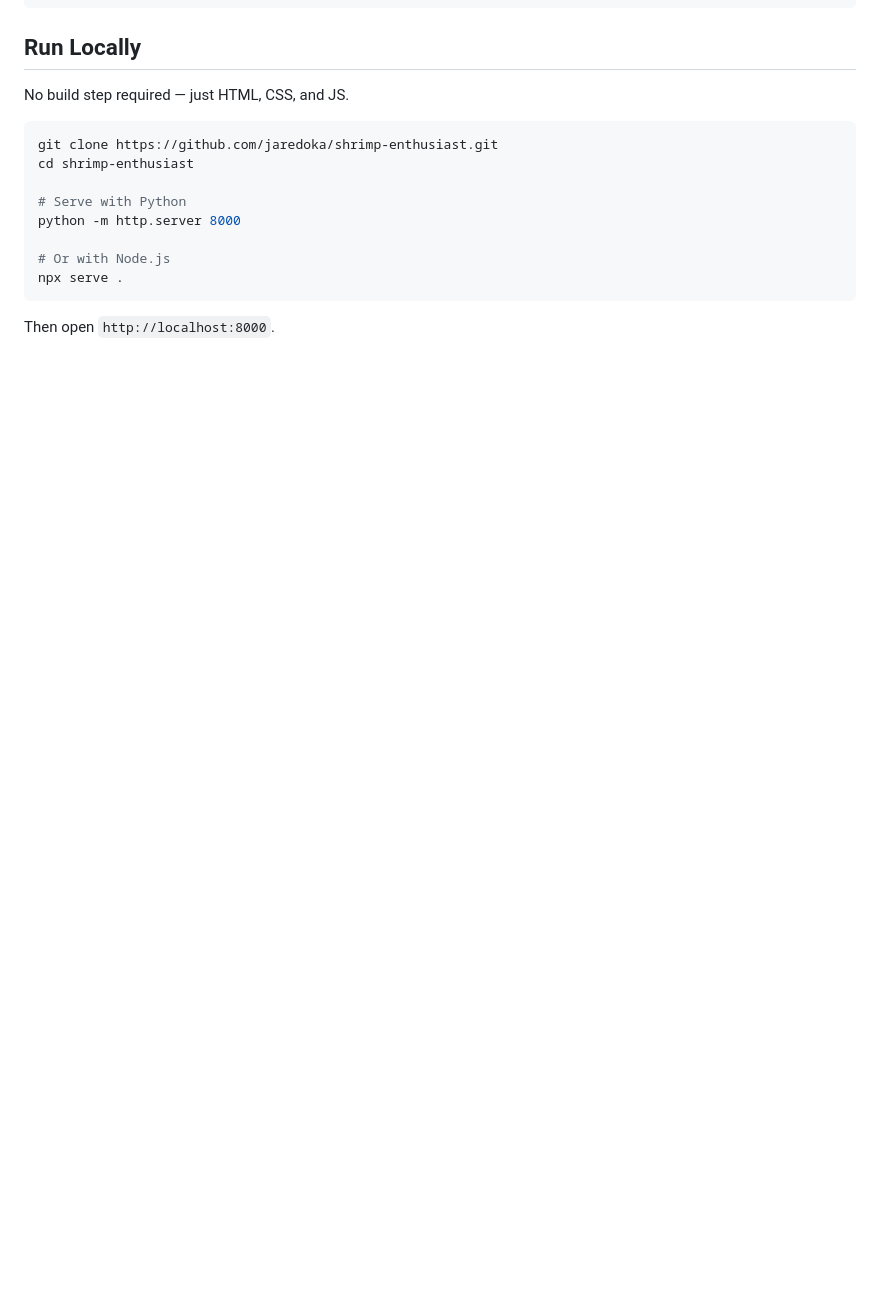
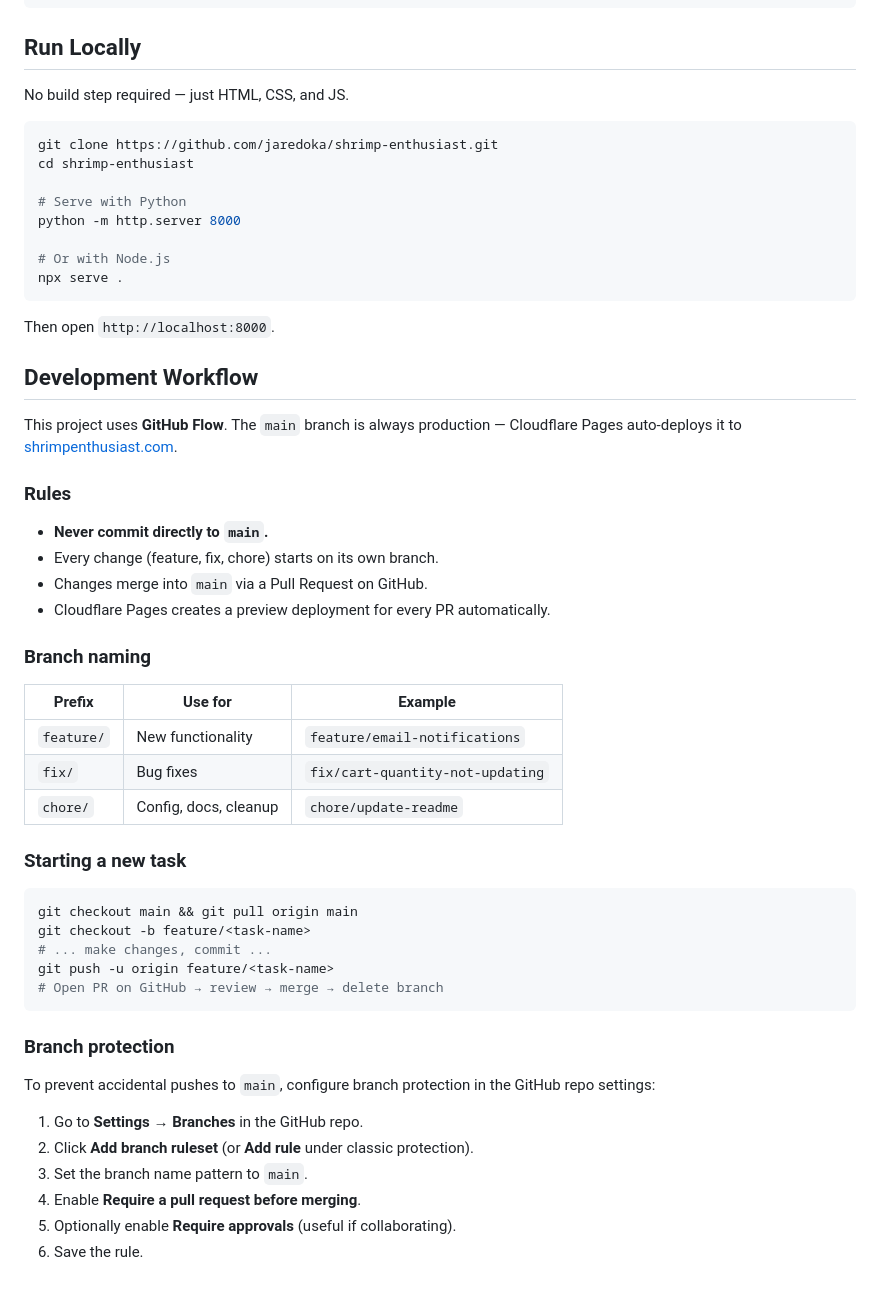
Before and after one commit to jaredoka/shrimp-enthusiast, a Markdown page: README.md, the part around the change. Drawn GitHub-style; blank space fills up the shorter version.

````diff
--- a/README.md
+++ b/README.md
@@ -118,3 +118,43 @@ npx serve .
 ```
 
 Then open `http://localhost:8000`.
+
+## Development Workflow
+
+This project uses **GitHub Flow**. The `main` branch is always production — Cloudflare Pages auto-deploys it to [shrimpenthusiast.com](https://shrimpenthusiast.com/).
+
+### Rules
+
+- **Never commit directly to `main`.**
+- Every change (feature, fix, chore) starts on its own branch.
+- Changes merge into `main` via a Pull Request on GitHub.
+- Cloudflare Pages creates a preview deployment for every PR automatically.
+
+### Branch naming
+
+| Prefix | Use for | Example |
+|--------|---------|---------|
+| `feature/` | New functionality | `feature/email-notifications` |
+| `fix/` | Bug fixes | `fix/cart-quantity-not-updating` |
+| `chore/` | Config, docs, cleanup | `chore/update-readme` |
+
+### Starting a new task
+
+```bash
+git checkout main && git pull origin main
+git checkout -b feature/<task-name>
+# ... make changes, commit ...
+git push -u origin feature/<task-name>
+# Open PR on GitHub → review → merge → delete branch
+```
+
+### Branch protection
+
+To prevent accidental pushes to `main`, configure branch protection in the GitHub repo settings:
+
+1. Go to **Settings → Branches** in the GitHub repo.
+2. Click **Add branch ruleset** (or **Add rule** under classic protection).
+3. Set the branch name pattern to `main`.
+4. Enable **Require a pull request before merging**.
+5. Optionally enable **Require approvals** (useful if collaborating).
+6. Save the rule.
````
Also changed, not shown: .github/PULL_REQUEST_TEMPLATE.md (added, +30 -0 lines).
